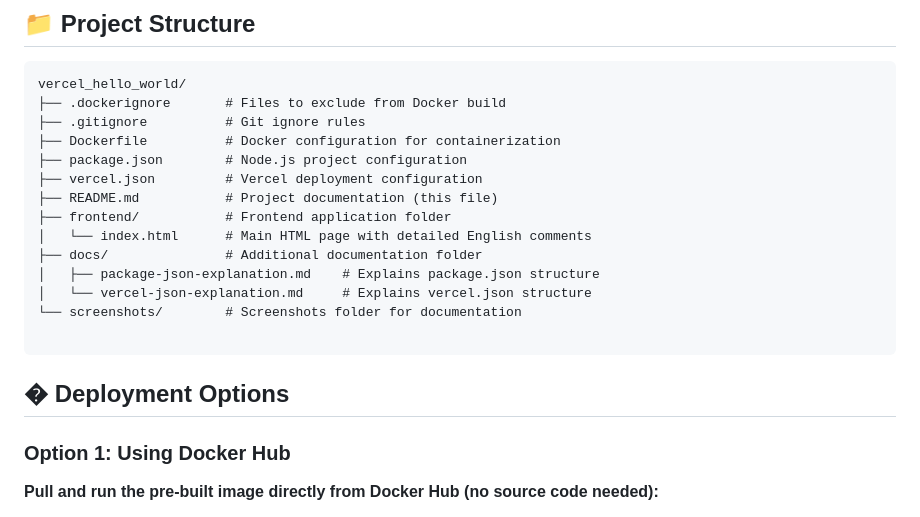
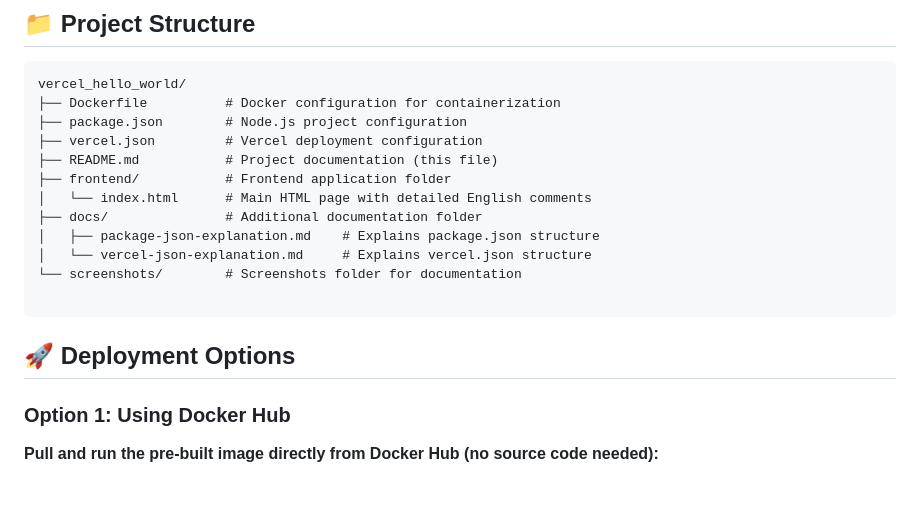
Before and after one commit to Stoic-path/vercel_hello_world, a Markdown page: README.md, the part around the change. Rendered like a GitHub page; blank space fills up the shorter version.

Commit message:
Fix broken emoji and clean up project structure in README

````diff
--- a/README.md
+++ b/README.md
@@ -36,8 +36,6 @@ Before you begin, ensure you have the following installed:
 
 ```
 vercel_hello_world/
-├── .dockerignore       # Files to exclude from Docker build
-├── .gitignore          # Git ignore rules
 ├── Dockerfile          # Docker configuration for containerization
 ├── package.json        # Node.js project configuration
 ├── vercel.json         # Vercel deployment configuration
@@ -51,7 +49,7 @@ vercel_hello_world/
 
 ```
 
-## � Deployment Options
+## 🚀 Deployment Options
 
 ### Option 1: Using Docker Hub
 
````
